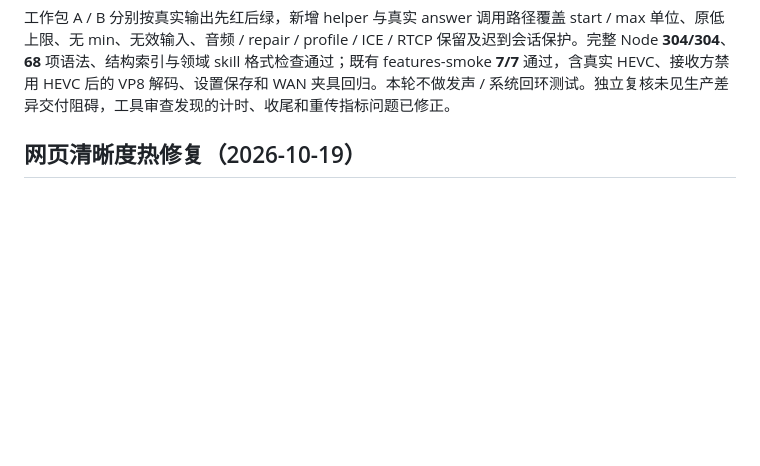
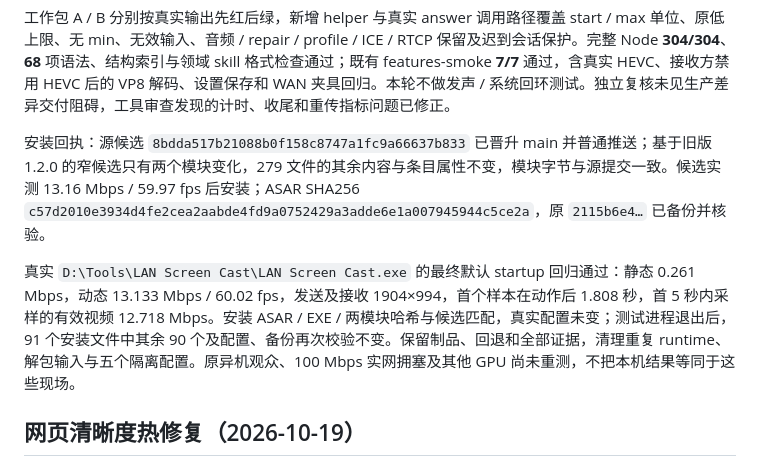
Before and after one commit to Panda-Panta/LAN-Screen-Cast, a Markdown page: docs/verification.md, the part around the change. GitHub-like rendering; blank space fills up the shorter version.

Commit message:
Record installed WebRTC bitrate startup hotfix verification

```diff
--- a/docs/verification.md
+++ b/docs/verification.md
@@ -22,6 +22,10 @@
 源码最终生产模块的真实结果：HEVC 静态转动态持续约 60 秒，13.10 Mbps、59.99 fps，首窗 12.78 Mbps；H.264 持续动态 13.01 Mbps、59.82 fps，首窗 13.33 Mbps。双方均为 1904×994，NVIDIA Media Foundation 编码。1 Mbps 高变化用例保持尺寸并降至约 4.8 fps、0.65 Mbps，上限检查通过，报告明确为 ceiling 模式，不称启动性能通过。VP8 / libvpx 发送约 14.6 Mbps、28–29 fps，最初 5 秒解码仅约 15 fps，约第 6 秒恢复 30 fps，故默认 startup 帧率门槛失败如实保留；软件兼容格式不承诺此场景首 5 秒满帧。另行真实禁用 HEVC 的回落解码通过。
 
 工作包 A / B 分别按真实输出先红后绿，新增 helper 与真实 answer 调用路径覆盖 start / max 单位、原低上限、无 min、无效输入、音频 / repair / profile / ICE / RTCP 保留及迟到会话保护。完整 Node **304/304**、**68** 项语法、结构索引与领域 skill 格式检查通过；既有 features-smoke **7/7** 通过，含真实 HEVC、接收方禁用 HEVC 后的 VP8 解码、设置保存和 WAN 夹具回归。本轮不做发声 / 系统回环测试。独立复核未见生产差异交付阻碍，工具审查发现的计时、收尾和重传指标问题已修正。
+
+安装回执：源候选 `8bdda517b21088b0f158c8747a1fc9a66637b833` 已晋升 main 并普通推送；基于旧版 1.2.0 的窄候选只有两个模块变化，279 文件的其余内容与条目属性不变，模块字节与源提交一致。候选实测 13.16 Mbps / 59.97 fps 后安装；ASAR SHA256 `c57d2010e3934d4fe2cea2aabde4fd9a0752429a3adde6e1a007945944c5ce2a`，原 `2115b6e4…` 已备份并核验。
+
+真实 `D:\Tools\LAN Screen Cast\LAN Screen Cast.exe` 的最终默认 startup 回归通过：静态 0.261 Mbps，动态 13.133 Mbps / 60.02 fps，发送及接收 1904×994，首个样本在动作后 1.808 秒，首 5 秒内采样的有效视频 12.718 Mbps。安装 ASAR / EXE / 两模块哈希与候选匹配，真实配置未变；测试进程退出后，91 个安装文件中其余 90 个及配置、备份再次校验不变。保留制品、回退和全部证据，清理重复 runtime、解包输入与五个隔离配置。原异机观众、100 Mbps 实网拥塞及其他 GPU 尚未重测，不把本机结果等同于这些现场。
 
 ## 网页清晰度热修复（2026-10-19）
 
```
Also changed, not shown: DEVELOPMENT_PLAN.md (+3 -2 lines), docs/delivery.md (+5 -1 lines).
